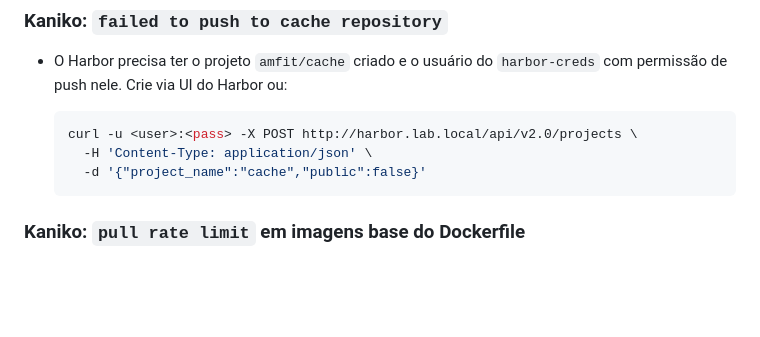
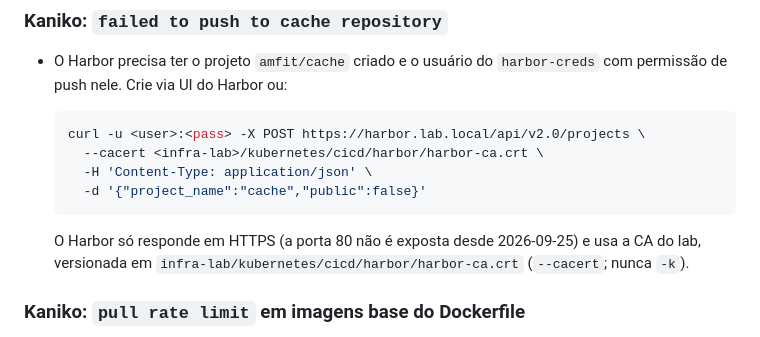
Before and after one commit to netomussauer/amfit, a Markdown page: infra/tekton/README.md, the part around the change. Drawn GitHub-style; blank space fills up the shorter version.

Commit message:
docs(tekton): exemplo de curl para a API do Harbor usa https e --cacert
A porta 80 do Harbor deixou de ser exposta (o kaniko/go-containerregistry
tratava *.local como possivelmente HTTP e a sonda HTTP:80 envenenava o
esquema, causando 'stopped after 10 redirects'). O exemplo passa a usar
https://harbor.lab.local com a CA versionada em infra-lab, nunca -k.

Co-Authored-By: Claude Sonnet 5 <noreply@anthropic.com>

````diff
--- a/infra/tekton/README.md
+++ b/infra/tekton/README.md
@@ -177,10 +177,15 @@ kubectl logs -n cicd -l tekton.dev/pipelineRun=<NAME> -f --all-containers
   com permissão de push nele. Crie via UI do Harbor ou:
 
   ```bash
-  curl -u <user>:<pass> -X POST http://harbor.lab.local/api/v2.0/projects \
+  curl -u <user>:<pass> -X POST https://harbor.lab.local/api/v2.0/projects \
+    --cacert <infra-lab>/kubernetes/cicd/harbor/harbor-ca.crt \
     -H 'Content-Type: application/json' \
     -d '{"project_name":"cache","public":false}'
   ```
+
+  O Harbor só responde em HTTPS (a porta 80 não é exposta desde 2026-09-25) e usa a
+  CA do lab, versionada em `infra-lab/kubernetes/cicd/harbor/harbor-ca.crt`
+  (`--cacert`; nunca `-k`).
 
 ### Kaniko: `pull rate limit` em imagens base do Dockerfile
 
````
